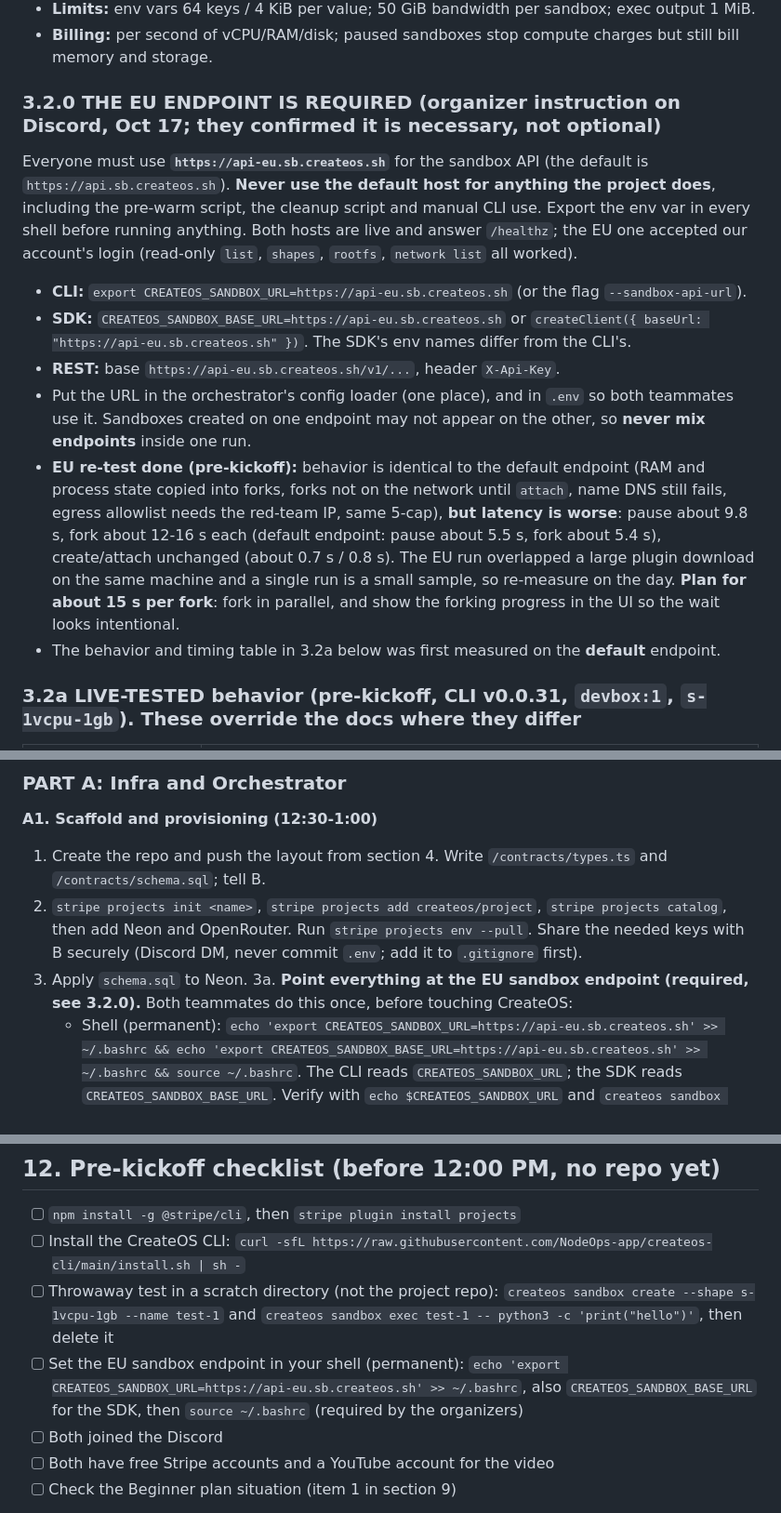
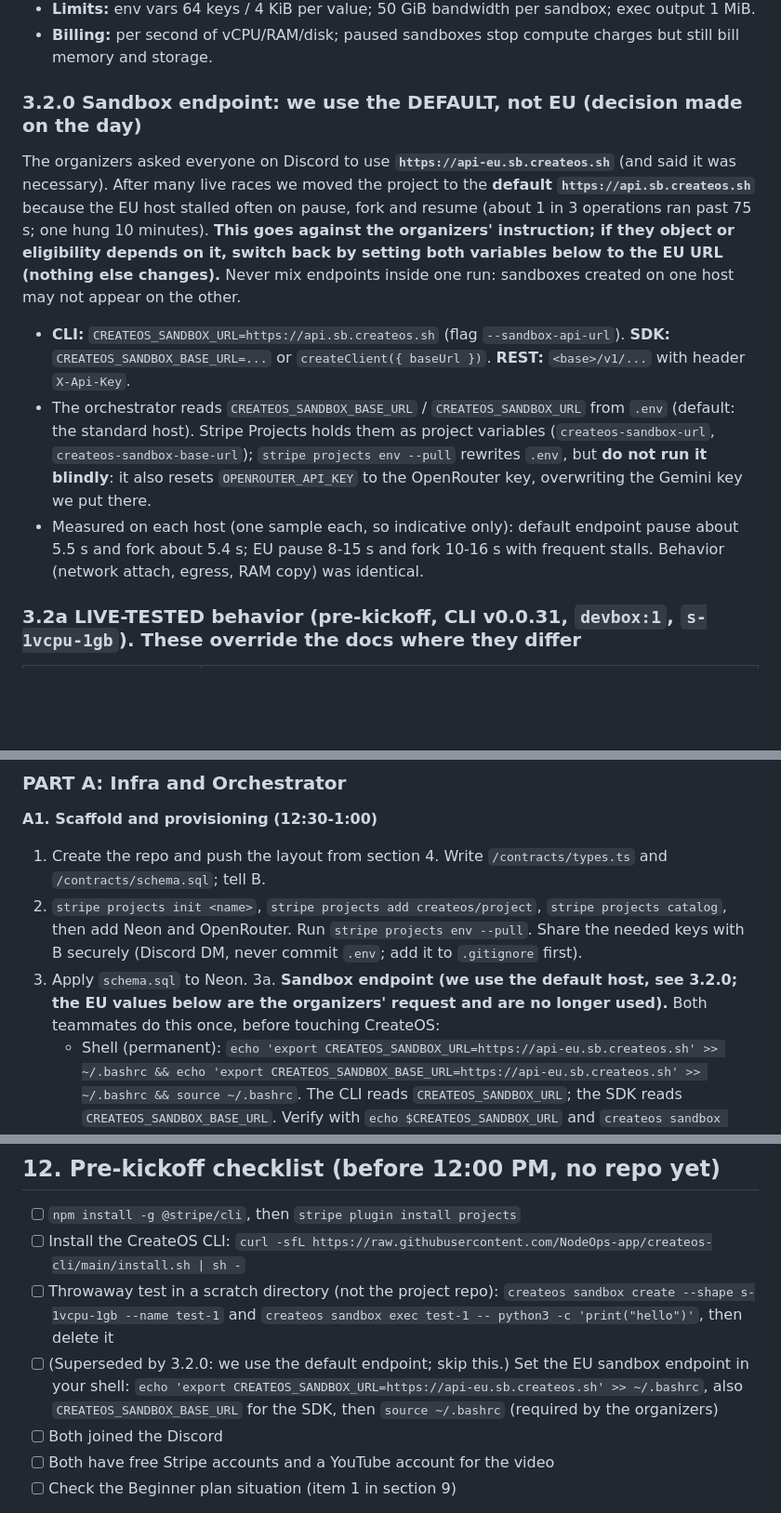
Before and after one commit to dakshcodez/darwin, a Markdown page: CLAUDE.md, 3 parts joined by grey strips. Shown at 93% size. GitHub-like rendering; blank space fills up the shorter version.

Commit message:
Document the move from the EU endpoint to the default endpoint and how to switch back

```diff
--- a/CLAUDE.md
+++ b/CLAUDE.md
@@ -91,15 +91,12 @@ On Beginner we get **5 concurrent sandboxes (paused ones count)** and **50 sandb
 - **Limits:** env vars 64 keys / 4 KiB per value; 50 GiB bandwidth per sandbox; exec output 1 MiB.
 - **Billing:** per second of vCPU/RAM/disk; paused sandboxes stop compute charges but still bill memory and storage.
 
-### 3.2.0 THE EU ENDPOINT IS REQUIRED (organizer instruction on Discord, Oct 17; they confirmed it is necessary, not optional)
+### 3.2.0 Sandbox endpoint: we use the DEFAULT, not EU (decision made on the day)
 
-Everyone must use **`https://api-eu.sb.createos.sh`** for the sandbox API (the default is `https://api.sb.createos.sh`). **Never use the default host for anything the project does**, including the pre-warm script, the cleanup script and manual CLI use. Export the env var in every shell before running anything. Both hosts are live and answer `/healthz`; the EU one accepted our account's login (read-only `list`, `shapes`, `rootfs`, `network list` all worked).
-- **CLI:** `export CREATEOS_SANDBOX_URL=https://api-eu.sb.createos.sh` (or the flag `--sandbox-api-url`).
-- **SDK:** `CREATEOS_SANDBOX_BASE_URL=https://api-eu.sb.createos.sh` or `createClient({ baseUrl: "https://api-eu.sb.createos.sh" })`. The SDK's env names differ from the CLI's.
-- **REST:** base `https://api-eu.sb.createos.sh/v1/...`, header `X-Api-Key`.
-- Put the URL in the orchestrator's config loader (one place), and in `.env` so both teammates use it. Sandboxes created on one endpoint may not appear on the other, so **never mix endpoints** inside one run.
-- **EU re-test done (pre-kickoff):** behavior is identical to the default endpoint (RAM and process state copied into forks, forks not on the network until `attach`, name DNS still fails, egress allowlist needs the red-team IP, same 5-cap), **but latency is worse**: pause about 9.8 s, fork about 12-16 s each (default endpoint: pause about 5.5 s, fork about 5.4 s), create/attach unchanged (about 0.7 s / 0.8 s). The EU run overlapped a large plugin download on the same machine and a single run is a small sample, so re-measure on the day. **Plan for about 15 s per fork**: fork in parallel, and show the forking progress in the UI so the wait looks intentional.
-- The behavior and timing table in 3.2a below was first measured on the **default** endpoint.
+The organizers asked everyone on Discord to use **`https://api-eu.sb.createos.sh`** (and said it was necessary). After many live races we moved the project to the **default `https://api.sb.createos.sh`** because the EU host stalled often on pause, fork and resume (about 1 in 3 operations ran past 75 s; one hung 10 minutes). **This goes against the organizers' instruction; if they object or eligibility depends on it, switch back by setting both variables below to the EU URL (nothing else changes).** Never mix endpoints inside one run: sandboxes created on one host may not appear on the other.
+- **CLI:** `CREATEOS_SANDBOX_URL=https://api.sb.createos.sh` (flag `--sandbox-api-url`). **SDK:** `CREATEOS_SANDBOX_BASE_URL=...` or `createClient({ baseUrl })`. **REST:** `<base>/v1/...` with header `X-Api-Key`.
+- The orchestrator reads `CREATEOS_SANDBOX_BASE_URL` / `CREATEOS_SANDBOX_URL` from `.env` (default: the standard host). Stripe Projects holds them as project variables (`createos-sandbox-url`, `createos-sandbox-base-url`); `stripe projects env --pull` rewrites `.env`, but **do not run it blindly**: it also resets `OPENROUTER_API_KEY` to the OpenRouter key, overwriting the Gemini key we put there.
+- Measured on each host (one sample each, so indicative only): default endpoint pause about 5.5 s and fork about 5.4 s; EU pause 8-15 s and fork 10-16 s with frequent stalls. Behavior (network attach, egress, RAM copy) was identical.
 
 ### 3.2a LIVE-TESTED behavior (pre-kickoff, CLI v0.0.31, `devbox:1`, `s-1vcpu-1gb`). These override the docs where they differ
 
@@ -358,7 +355,7 @@ Times are targets. **Milestone M1 = 1:45 PM** (infra and service independently w
 1. Create the repo and push the layout from section 4. Write `/contracts/types.ts` and `/contracts/schema.sql`; tell B.
 2. `stripe projects init <name>`, `stripe projects add createos/project`, `stripe projects catalog`, then add Neon and OpenRouter. Run `stripe projects env --pull`. Share the needed keys with B securely (Discord DM, never commit `.env`; add it to `.gitignore` first).
 3. Apply `schema.sql` to Neon.
-3a. **Point everything at the EU sandbox endpoint (required, see 3.2.0).** Both teammates do this once, before touching CreateOS:
+3a. **Sandbox endpoint (we use the default host, see 3.2.0; the EU values below are the organizers' request and are no longer used).** Both teammates do this once, before touching CreateOS:
    - Shell (permanent): `echo 'export CREATEOS_SANDBOX_URL=https://api-eu.sb.createos.sh' >> ~/.bashrc && echo 'export CREATEOS_SANDBOX_BASE_URL=https://api-eu.sb.createos.sh' >> ~/.bashrc && source ~/.bashrc`. The CLI reads `CREATEOS_SANDBOX_URL`; the SDK reads `CREATEOS_SANDBOX_BASE_URL`. Verify with `echo $CREATEOS_SANDBOX_URL` and `createos sandbox list`.
    - Project config: after `init`, store both as Stripe Projects variables so `env --pull` writes them to `.env` for everyone: `stripe projects variables set createos-sandbox-url --env-key CREATEOS_SANDBOX_URL --value https://api-eu.sb.createos.sh` and the same with `createos-sandbox-base-url` / `CREATEOS_SANDBOX_BASE_URL`.
    - Commit a `.env.example` with these variable names and the EU URL (not secret); `.env` itself stays gitignored. Nothing loads `.env` into the CLI automatically; our orchestrator loads it (dotenv or `node --env-file=.env`) and also passes `baseUrl` to `createClient` explicitly.
@@ -463,7 +460,7 @@ Demo script, the video (someone on camera), the post, README sections on the ser
 - [ ] `npm install -g @stripe/cli`, then `stripe plugin install projects`
 - [ ] Install the CreateOS CLI: `curl -sfL https://raw.githubusercontent.com/NodeOps-app/createos-cli/main/install.sh | sh -`
 - [ ] Throwaway test in a scratch directory (not the project repo): `createos sandbox create --shape s-1vcpu-1gb --name test-1` and `createos sandbox exec test-1 -- python3 -c 'print("hello")'`, then delete it
-- [ ] Set the EU sandbox endpoint in your shell (permanent): `echo 'export CREATEOS_SANDBOX_URL=https://api-eu.sb.createos.sh' >> ~/.bashrc`, also `CREATEOS_SANDBOX_BASE_URL` for the SDK, then `source ~/.bashrc` (required by the organizers)
+- [ ] (Superseded by 3.2.0: we use the default endpoint; skip this.) Set the EU sandbox endpoint in your shell: `echo 'export CREATEOS_SANDBOX_URL=https://api-eu.sb.createos.sh' >> ~/.bashrc`, also `CREATEOS_SANDBOX_BASE_URL` for the SDK, then `source ~/.bashrc` (required by the organizers)
 - [ ] Both joined the Discord
 - [ ] Both have free Stripe accounts and a YouTube account for the video
 - [ ] Check the Beginner plan situation (item 1 in section 9)
```
